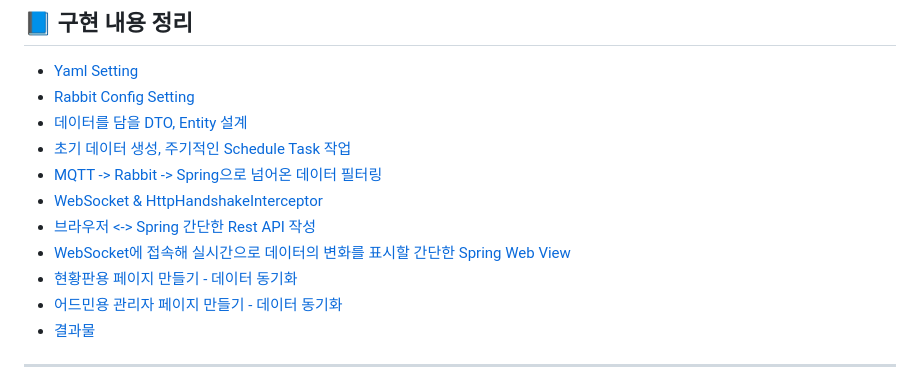
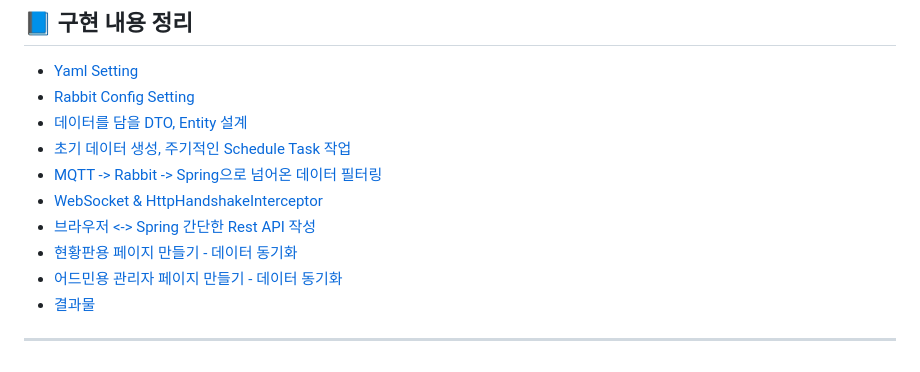
Before and after one commit to spacedustz/Access-Control, a Markdown page: README.md, the part around the change. GitHub-like rendering.

Commit message:
Readme - 안쓰는 MD 제거

```diff
--- a/README.md
+++ b/README.md
@@ -6,7 +6,6 @@
 - [MQTT -> Rabbit -> Spring으로 넘어온 데이터 필터링](https://github.com/spacedustz/Access-Control/blob/main/Description/Listener.md)
 - [WebSocket & HttpHandshakeInterceptor](https://github.com/spacedustz/Access-Control/blob/main/Description/WebSocket.md)
 - [브라우저 <-> Spring 간단한 Rest API 작성](https://github.com/spacedustz/Access-Control/blob/main/Description/API.md)
-- [WebSocket에 접속해 실시간으로 데이터의 변화를 표시할 간단한 Spring Web View](https://github.com/spacedustz/Access-Control/blob/main/Description/View.md)
 - [현황판용 페이지 만들기 - 데이터 동기화](https://github.com/spacedustz/Access-Control/blob/main/Description/DefaultPage.md)
 - [어드민용 관리자 페이지 만들기 - 데이터 동기화](https://github.com/spacedustz/Access-Control/blob/main/Description/AdminPage.md)
 - [결과물](https://github.com/spacedustz/Access-Control/blob/main/Description/Result.md)
```
